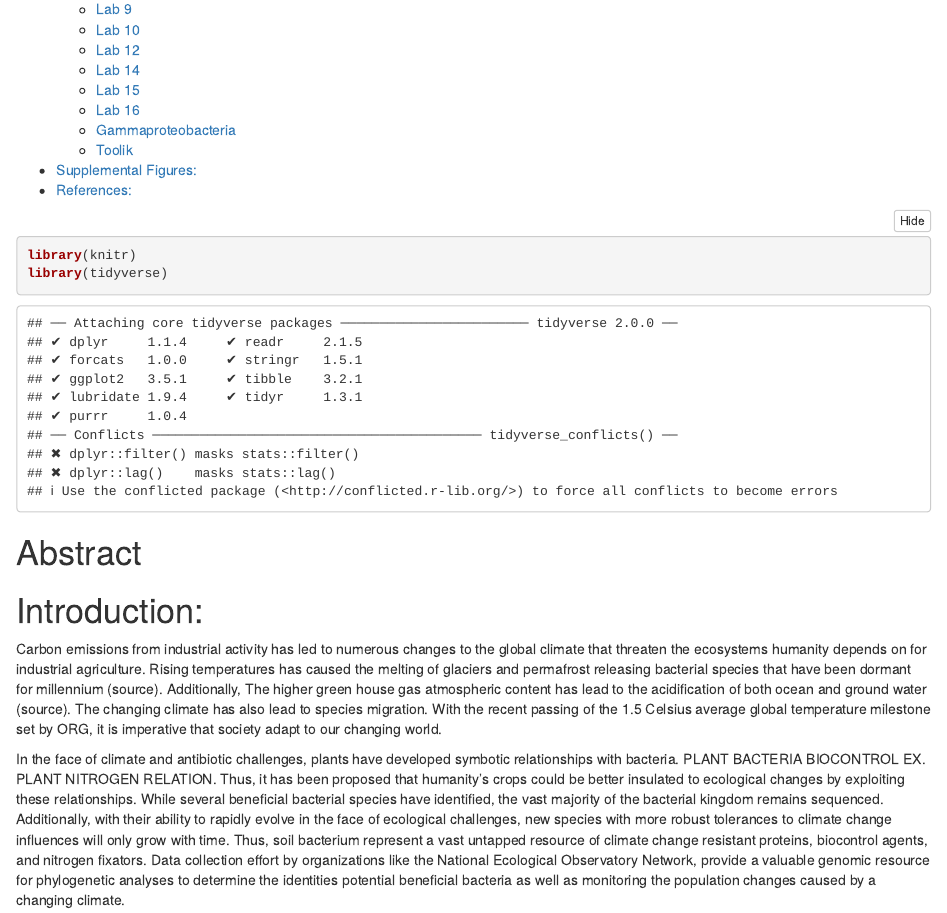
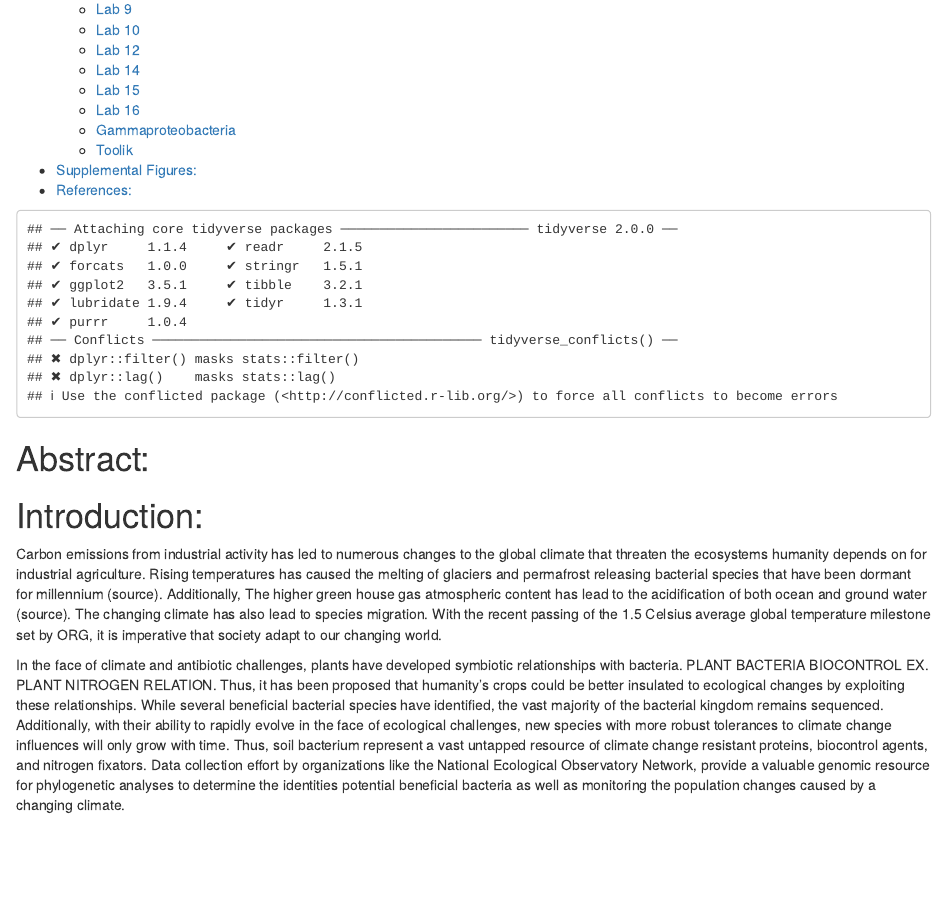
Before and after one commit to johnmbauer/Bio676Project, an R Markdown document (FinalProject_JohnBauer.Rmd): the page in a window 1100 px wide, from 370 px down. Rendered offline with R 4.5, knitr and Pandoc, with nearby package versions; folded parts are opened.

Commit message:
why no text

````diff
--- a/FinalProject_JohnBauer.Rmd
+++ b/FinalProject_JohnBauer.Rmd
@@ -11,20 +11,20 @@ output:
     Highlight: haddock
     code_folding: hide
 ---
-```{r}
+```{r, echo=FALSE}
 library(knitr)
 library(tidyverse)
 ```
 
 
 
-# Abstract
+# Abstract:
 
 # Introduction:
 
-  Carbon emissions from industrial activity has led to numerous changes to the global climate that threaten the ecosystems humanity depends on for industrial agriculture. Rising temperatures has caused the melting of glaciers and permafrost releasing bacterial species that have been dormant for millennium (source). Additionally, The higher green house gas atmospheric content has lead to the acidification of both ocean and ground water (source). The changing climate has also lead to species migration. With the recent passing of the 1.5 Celsius average global temperature milestone set by ORG, it is imperative that society adapt to our changing world.
+Carbon emissions from industrial activity has led to numerous changes to the global climate that threaten the ecosystems humanity depends on for industrial agriculture. Rising temperatures has caused the melting of glaciers and permafrost releasing bacterial species that have been dormant for millennium (source). Additionally, The higher green house gas atmospheric content has lead to the acidification of both ocean and ground water (source). The changing climate has also lead to species migration. With the recent passing of the 1.5 Celsius average global temperature milestone set by ORG, it is imperative that society adapt to our changing world.
 
-  In the face of climate and antibiotic challenges, plants have developed symbotic relationships with bacteria. PLANT BACTERIA BIOCONTROL EX. PLANT NITROGEN RELATION. Thus, it has been proposed that humanity's crops could be better insulated to ecological changes by exploiting these relationships. While several beneficial bacterial species have identified, the vast majority of the bacterial kingdom remains sequenced. Additionally, with their ability to rapidly evolve in the face of ecological challenges, new species with more robust tolerances to climate change influences will only grow with time. Thus, soil bacterium represent a vast untapped resource of climate change resistant proteins, biocontrol agents, and nitrogen fixators. Data collection effort by organizations like the National Ecological Observatory Network, provide a valuable genomic resource for phylogenetic analyses to determine the identities potential beneficial bacteria as well as monitoring the population changes caused by a changing climate.
+In the face of climate and antibiotic challenges, plants have developed symbiotic relationships with bacteria. PLANT BACTERIA BIOCONTROL EX. PLANT NITROGEN RELATION. Thus, it has been proposed that humanity's crops could be better insulated to ecological changes by exploiting these relationships. While several beneficial bacterial species have identified, the vast majority of the bacterial kingdom remains sequenced. Additionally, with their ability to rapidly evolve in the face of ecological challenges, new species with more robust tolerances to climate change influences will only grow with time. Thus, soil bacterium represent a vast untapped resource of climate change resistant proteins, biocontrol agents, and nitrogen fixators. Data collection effort by organizations like the National Ecological Observatory Network, provide a valuable genomic resource for phylogenetic analyses to determine the identities potential beneficial bacteria as well as monitoring the population changes caused by a changing climate.
 
 ![**Figure 1:** Phylogenetic Tree of all MAGs collected in GOLD Study ID Gs0161344 by the National Ecological Observatory Network.](/cloud/project/images/Plots/Gamma/NEON_MAGs_Phylum_Highlight_with_Label_Circular_Tree.png)
 
````
